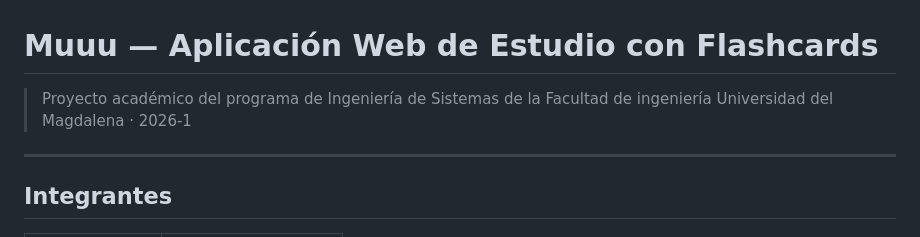
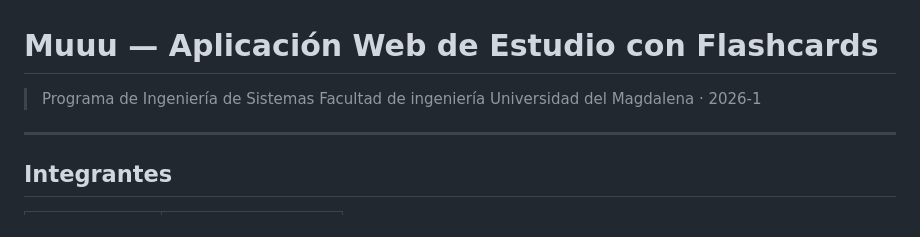
Before and after one commit to JuanFranG/muuu_working, a Markdown page: README.md, the part around the change. Drawn GitHub-style.

Commit message:
Update project details in README.md

```diff
--- a/README.md
+++ b/README.md
@@ -1,6 +1,7 @@
 # Muuu — Aplicación Web de Estudio con Flashcards
 
-> Proyecto académico del programa de Ingeniería de Sistemas de la Facultad de ingeniería
+> Programa de Ingeniería de Sistemas
+> Facultad de ingeniería
 > Universidad del Magdalena · 2026-1
 
 ---
```
